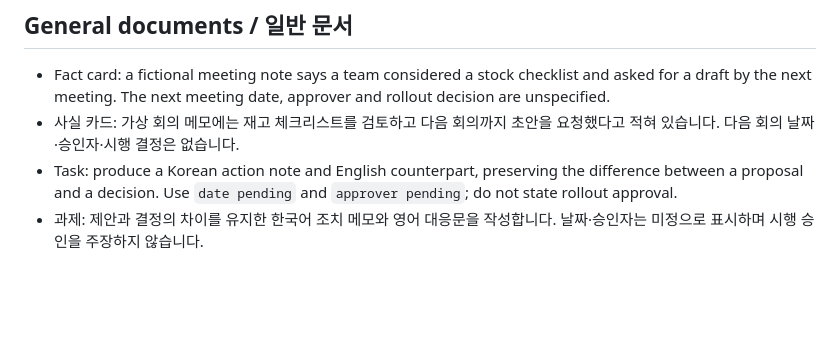
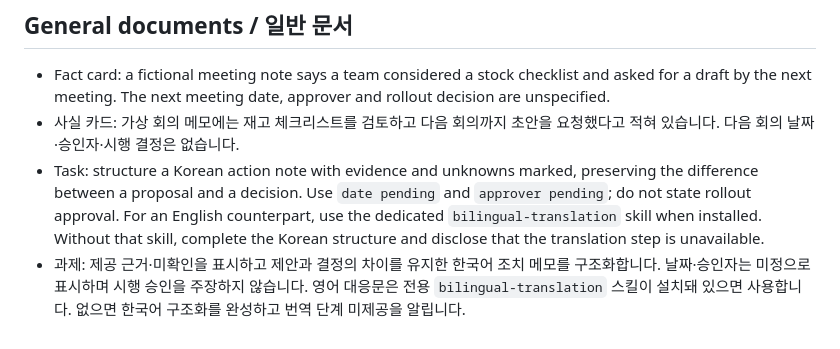
Before and after one commit to halla-ai/ax-commons, a Markdown page: docs/pilot/fictional-exercises.md, the part around the change. Drawn GitHub-style; blank space fills up the shorter version.

Commit message:
docs: align general exercise with standalone skill scope (#6)

```diff
--- a/docs/pilot/fictional-exercises.md
+++ b/docs/pilot/fictional-exercises.md
@@ -36,5 +36,5 @@ All facts below are invented for practice. They are not offers, regulations, app
 
 - Fact card: a fictional meeting note says a team considered a stock checklist and asked for a draft by the next meeting. The next meeting date, approver and rollout decision are unspecified.
 - 사실 카드: 가상 회의 메모에는 재고 체크리스트를 검토하고 다음 회의까지 초안을 요청했다고 적혀 있습니다. 다음 회의 날짜·승인자·시행 결정은 없습니다.
-- Task: produce a Korean action note and English counterpart, preserving the difference between a proposal and a decision. Use `date pending` and `approver pending`; do not state rollout approval.
-- 과제: 제안과 결정의 차이를 유지한 한국어 조치 메모와 영어 대응문을 작성합니다. 날짜·승인자는 미정으로 표시하며 시행 승인을 주장하지 않습니다.
+- Task: structure a Korean action note with evidence and unknowns marked, preserving the difference between a proposal and a decision. Use `date pending` and `approver pending`; do not state rollout approval. For an English counterpart, use the dedicated `bilingual-translation` skill when installed. Without that skill, complete the Korean structure and disclose that the translation step is unavailable.
+- 과제: 제공 근거·미확인을 표시하고 제안과 결정의 차이를 유지한 한국어 조치 메모를 구조화합니다. 날짜·승인자는 미정으로 표시하며 시행 승인을 주장하지 않습니다. 영어 대응문은 전용 `bilingual-translation` 스킬이 설치돼 있으면 사용합니다. 없으면 한국어 구조화를 완성하고 번역 단계 미제공을 알립니다.
```
